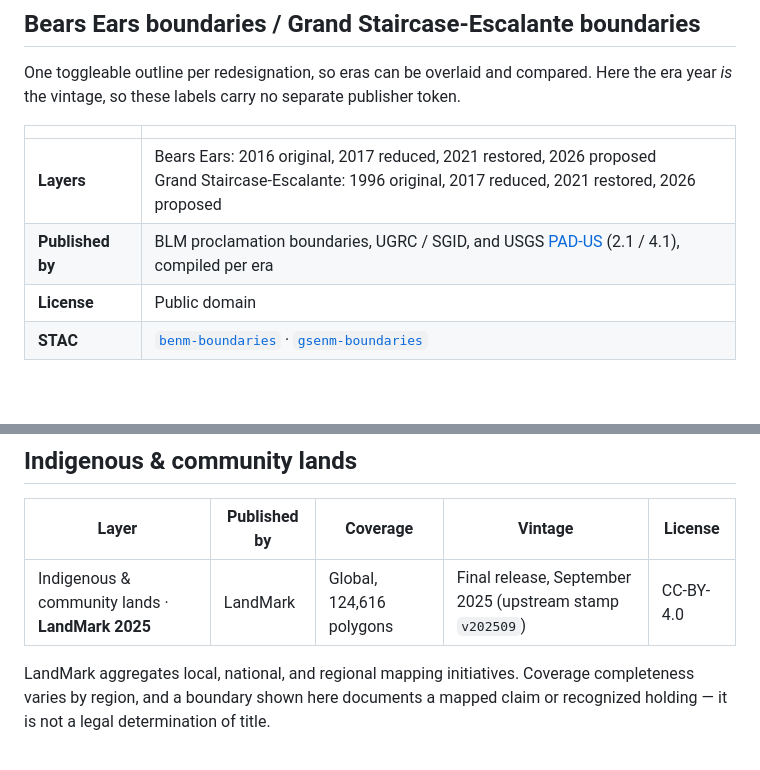
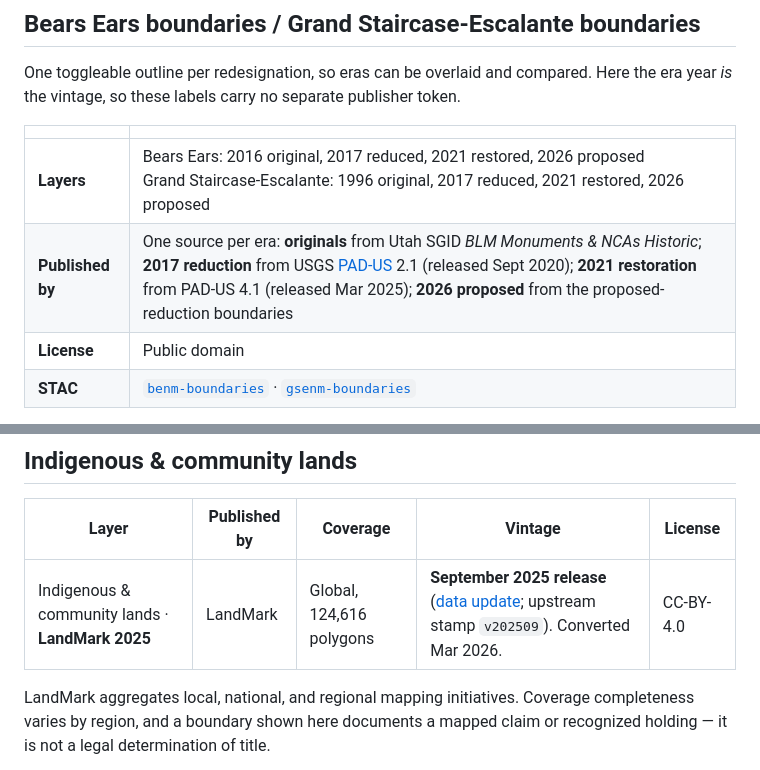
Before and after one commit to cassiebuhler/utah-public-lands, a Markdown page: DATA-SOURCES.md, 2 parts joined by grey strips. GitHub-like rendering; blank space fills up the shorter version.

```diff
--- a/DATA-SOURCES.md
+++ b/DATA-SOURCES.md
@@ -55,7 +60,7 @@ One toggleable outline per redesignation, so eras can be overlaid and compared.
 | | |
 |---|---|
 | **Layers** | Bears Ears: 2016 original, 2017 reduced, 2021 restored, 2026 proposed<br>Grand Staircase-Escalante: 1996 original, 2017 reduced, 2021 restored, 2026 proposed |
-| **Published by** | BLM proclamation boundaries, UGRC / SGID, and USGS [PAD-US](https://www.usgs.gov/programs/gap-analysis-project/science/pad-us-data-overview) (2.1 / 4.1), compiled per era |
+| **Published by** | One source per era: **originals** from Utah SGID *BLM Monuments & NCAs Historic*; **2017 reduction** from USGS [PAD-US](https://www.usgs.gov/programs/gap-analysis-project/pad-us-data-history) 2.1 (released Sept 2020); **2021 restoration** from PAD-US 4.1 (released Mar 2025); **2026 proposed** from the proposed-reduction boundaries |
 | **License** | Public domain |
 | **STAC** | [`benm-boundaries`](https://s3-west.nrp-nautilus.io/public-utah/bears-ears/stac-collection.json) · [`gsenm-boundaries`](https://s3-west.nrp-nautilus.io/public-utah/grand-staircase-escalante/stac-collection.json) |
 
@@ -141,7 +146,7 @@ can overlap for a single unit, so acreage must be deduplicated before summing.
 
 | Layer | Published by | Coverage | Vintage | License |
 |---|---|---|---|---|
-| Indigenous & community lands · **LandMark 2025** | LandMark | Global, 124,616 polygons | Final release, September 2025 (upstream stamp `v202509`) | CC-BY-4.0 |
+| Indigenous & community lands · **LandMark 2025** | LandMark | Global, 124,616 polygons | **September 2025 release** ([data update](https://landmarkmap.org/blog/data-update-september-2025); upstream stamp `v202509`). Converted Mar 2026. | CC-BY-4.0 |
 
 LandMark aggregates local, national, and regional mapping initiatives. Coverage completeness
 varies by region, and a boundary shown here documents a mapped claim or recognized holding — it
```
Also changed, not shown: other parts of DATA-SOURCES.md (+19 -14 lines).
